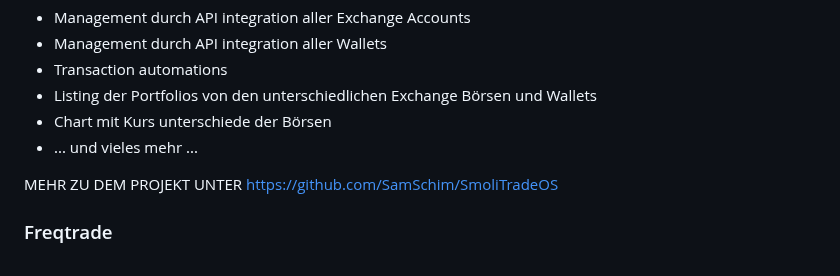
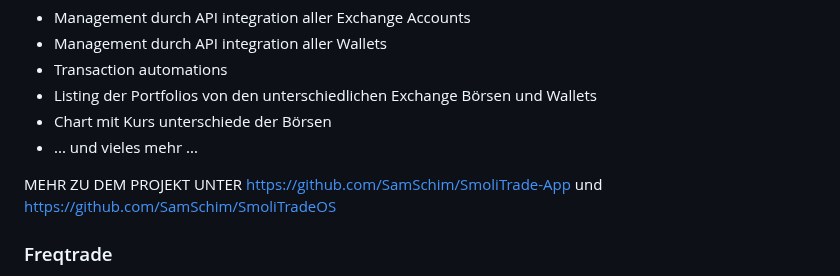
Before and after one commit to samschim/checken_ob_TrandingBot, a Markdown page: README.md, the part around the change. Rendered like a GitHub page.

```diff
--- a/README.md
+++ b/README.md
@@ -36,7 +36,7 @@ Zudem bietet SmoliTrade eine nutzerfreundliche GUI mit der best-practise-workflo
 - Chart mit Kurs unterschiede der Börsen
 - ... und vieles mehr ...
 
-MEHR ZU DEM PROJEKT UNTER https://github.com/SamSchim/SmoliTradeOS
+MEHR ZU DEM PROJEKT UNTER https://github.com/SamSchim/SmoliTrade-App und https://github.com/SamSchim/SmoliTradeOS
 
 ### Freqtrade
 Freqtrade ist ein TradingBot in Python geschrieben. Die Software ist open source und mit  GPL-3.0 license  lizensiert.
```
